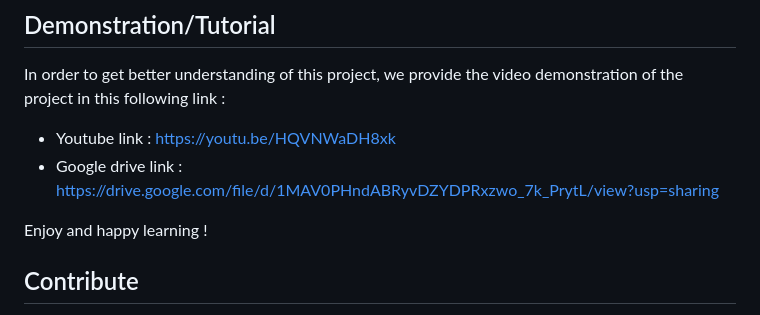
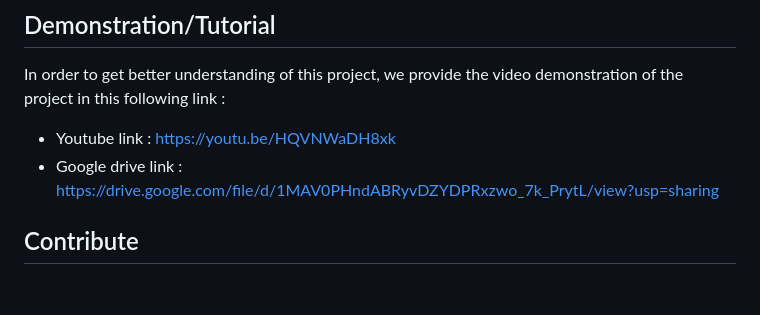
Before and after one commit to JugBones/Pushin-P2P, a Markdown page: README.md, the part around the change printed below. Rendered like a GitHub page; blank space fills up the shorter version.

```diff
--- a/README.md
+++ b/README.md
@@ -137,7 +137,6 @@ In order to get better understanding of this project, we provide the video demon
 - Youtube link : https://youtu.be/HQVNWaDH8xk
 - Google drive link : https://drive.google.com/file/d/1MAV0PHndABRyvDZYDPRxzwo_7k_PrytL/view?usp=sharing
 
-Enjoy and happy learning !
 
 ## Contribute
 We welcome contributions from the community to help improve our project and expand its capabilities!
```
Also changed, not shown: other parts of README.md (+1 -1 lines).
